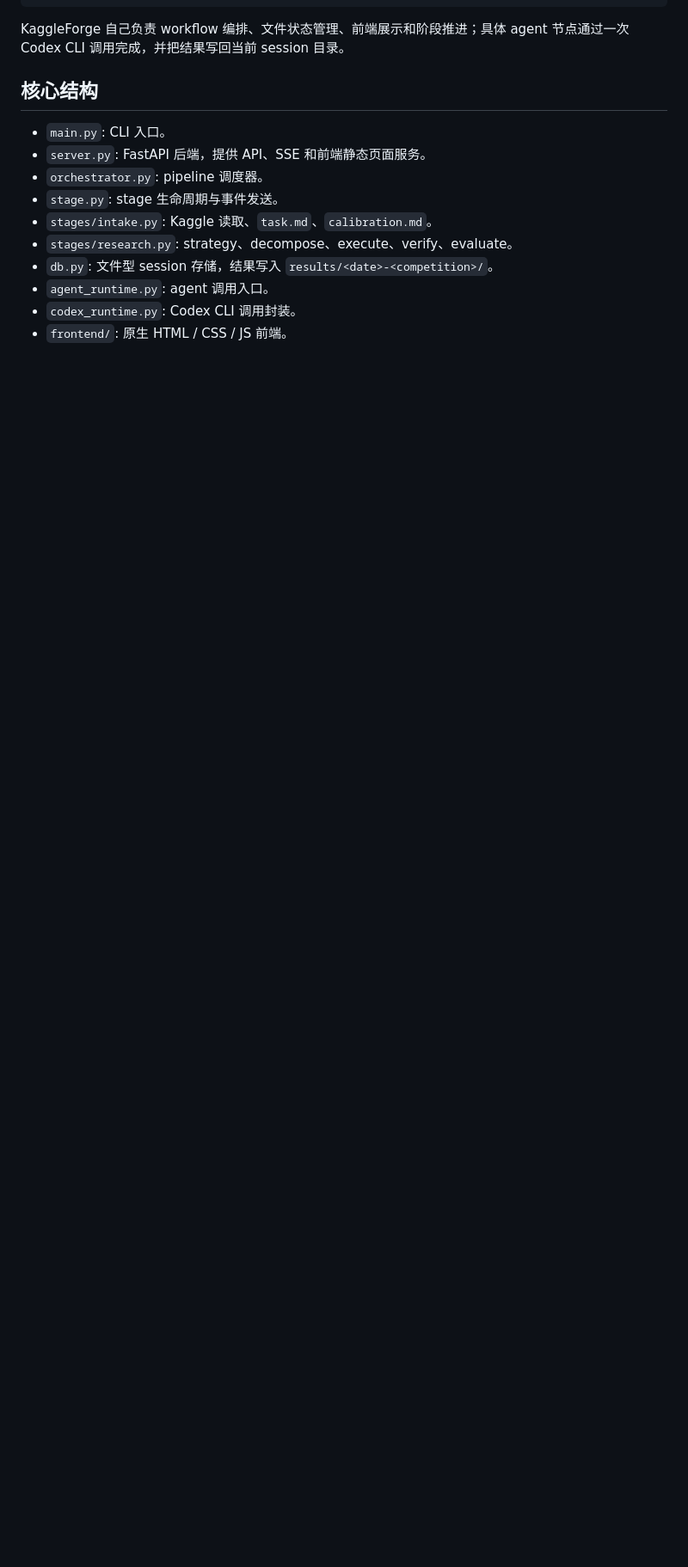
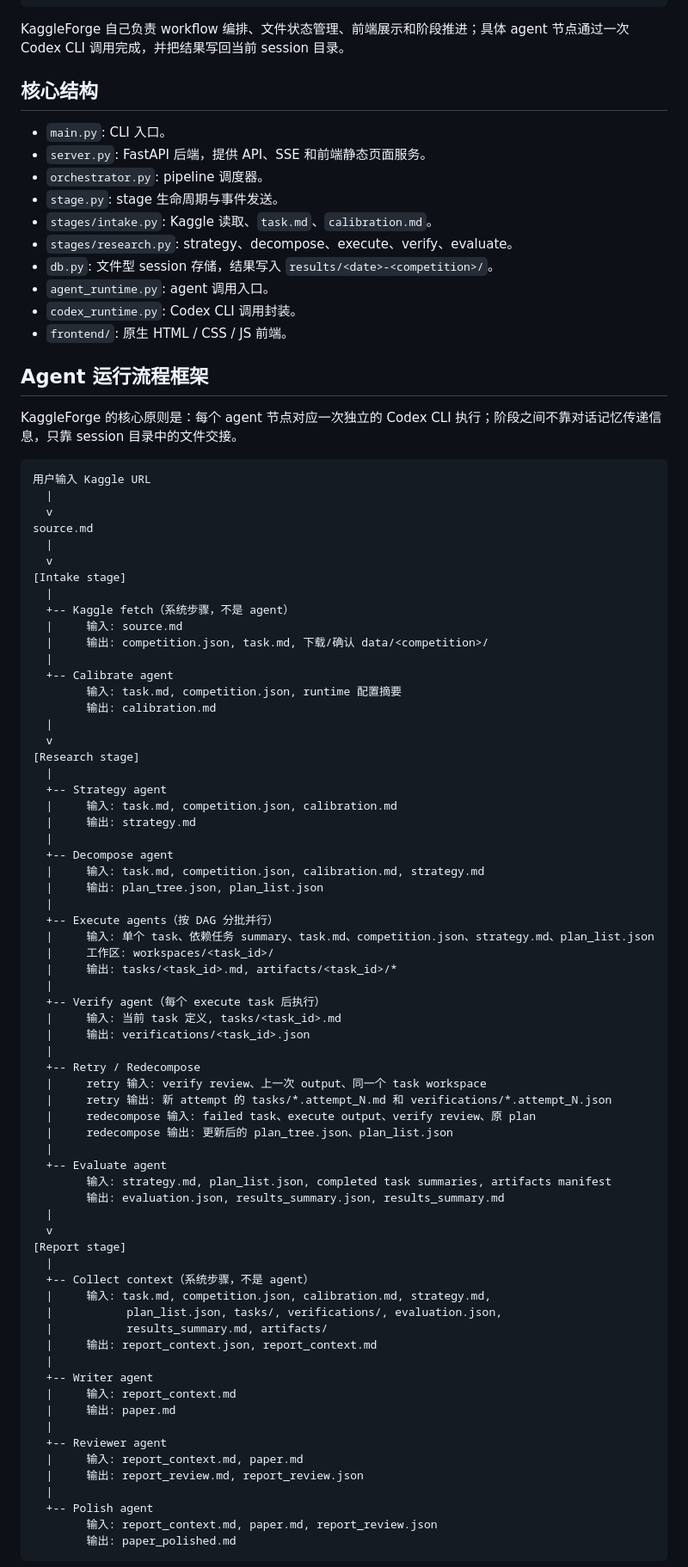
Before and after one commit to Cachuela11/KaggleForge, a Markdown page: README.md, the part around one of its changes. Shown at 86% size. GitHub-like rendering; blank space fills up the shorter version.

Commit message:
update pipeline picture

````diff
--- a/README.md
+++ b/README.md
@@ -30,3 +30,77 @@ KaggleForge 自己负责 workflow 编排、文件状态管理、前端展示和
 - `agent_runtime.py`: agent 调用入口。
 - `codex_runtime.py`: Codex CLI 调用封装。
 - `frontend/`: 原生 HTML / CSS / JS 前端。
+
+## Agent 运行流程框架
+
+KaggleForge 的核心原则是：每个 agent 节点对应一次独立的 Codex CLI 执行；阶段之间不靠对话记忆传递信息，只靠 session 目录中的文件交接。
+
+```text
+用户输入 Kaggle URL
+  |
+  v
+source.md
+  |
+  v
+[Intake stage]
+  |
+  +-- Kaggle fetch（系统步骤，不是 agent）
+  |     输入: source.md
+  |     输出: competition.json, task.md, 下载/确认 data/<competition>/
+  |
+  +-- Calibrate agent
+        输入: task.md, competition.json, runtime 配置摘要
+        输出: calibration.md
+  |
+  v
+[Research stage]
+  |
+  +-- Strategy agent
+  |     输入: task.md, competition.json, calibration.md
+  |     输出: strategy.md
+  |
+  +-- Decompose agent
+  |     输入: task.md, competition.json, calibration.md, strategy.md
+  |     输出: plan_tree.json, plan_list.json
+  |
+  +-- Execute agents（按 DAG 分批并行）
+  |     输入: 单个 task、依赖任务 summary、task.md、competition.json、strategy.md、plan_list.json
+  |     工作区: workspaces/<task_id>/
+  |     输出: tasks/<task_id>.md, artifacts/<task_id>/*
+  |
+  +-- Verify agent（每个 execute task 后执行）
+  |     输入: 当前 task 定义, tasks/<task_id>.md
+  |     输出: verifications/<task_id>.json
+  |
+  +-- Retry / Redecompose
+  |     retry 输入: verify review、上一次 output、同一个 task workspace
+  |     retry 输出: 新 attempt 的 tasks/*.attempt_N.md 和 verifications/*.attempt_N.json
+  |     redecompose 输入: failed task、execute output、verify review、原 plan
+  |     redecompose 输出: 更新后的 plan_tree.json、plan_list.json
+  |
+  +-- Evaluate agent
+        输入: strategy.md, plan_list.json, completed task summaries, artifacts manifest
+        输出: evaluation.json, results_summary.json, results_summary.md
+  |
+  v
+[Report stage]
+  |
+  +-- Collect context（系统步骤，不是 agent）
+  |     输入: task.md, competition.json, calibration.md, strategy.md,
+  |           plan_list.json, tasks/, verifications/, evaluation.json,
+  |           results_summary.md, artifacts/
+  |     输出: report_context.json, report_context.md
+  |
+  +-- Writer agent
+  |     输入: report_context.md
+  |     输出: paper.md
+  |
+  +-- Reviewer agent
+  |     输入: report_context.md, paper.md
+  |     输出: report_review.md, report_review.json
+  |
+  +-- Polish agent
+        输入: report_context.md, paper.md, report_review.json
+        输出: paper_polished.md
+```
+
````
Also changed, not shown: other parts of README.md (+27 -0 lines).
